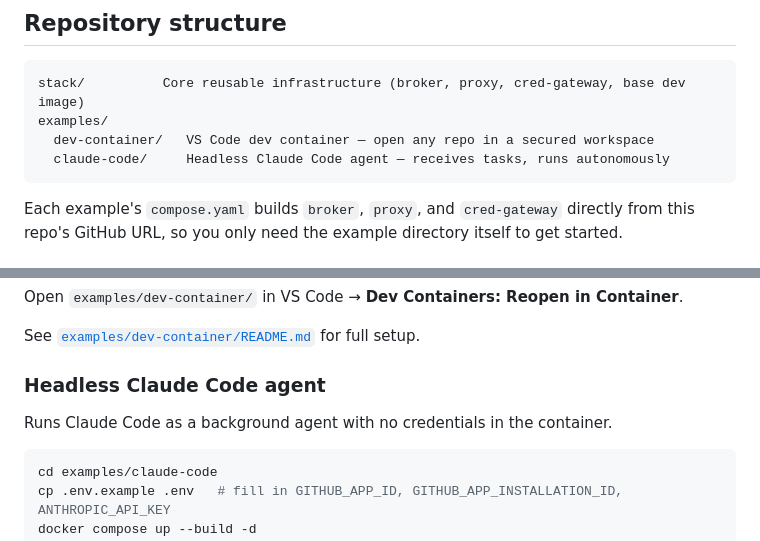
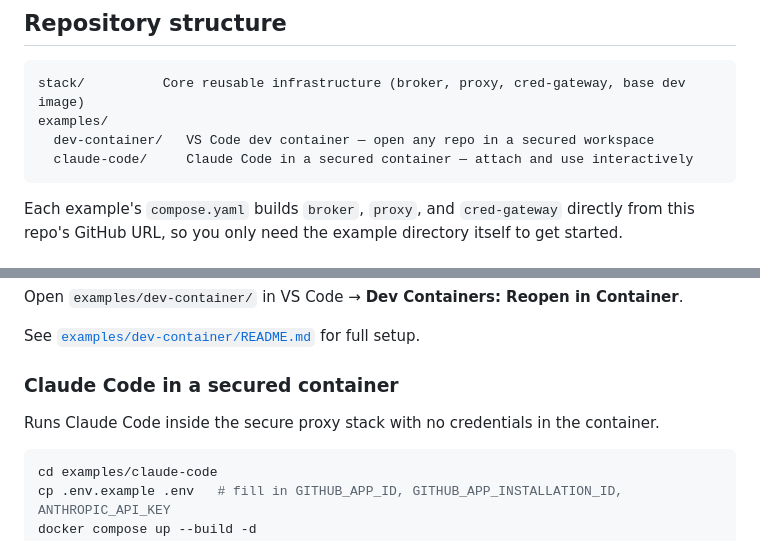
Before and after one commit to lpezet/secure-autonomous-agents, a Markdown page: README.md, 2 parts joined by grey strips. GitHub-like rendering.

````diff
--- a/README.md
+++ b/README.md
@@ -10,7 +10,7 @@ which injects credentials fetched from a broker the agent cannot reach directly.
 stack/          Core reusable infrastructure (broker, proxy, cred-gateway, base dev image)
 examples/
   dev-container/   VS Code dev container — open any repo in a secured workspace
-  claude-code/     Headless Claude Code agent — receives tasks, runs autonomously
+  claude-code/     Claude Code in a secured container — attach and use interactively
 ```
 
 Each example's `compose.yaml` builds `broker`, `proxy`, and `cred-gateway` directly from
@@ -77,9 +77,9 @@ Open `examples/dev-container/` in VS Code → **Dev Containers: Reopen in Contai
 
 See [`examples/dev-container/README.md`](examples/dev-container/README.md) for full setup.
 
-### Headless Claude Code agent
+### Claude Code in a secured container
 
-Runs Claude Code as a background agent with no credentials in the container.
+Runs Claude Code inside the secure proxy stack with no credentials in the container.
 
 ```bash
 cd examples/claude-code
````
Also changed, not shown: examples/claude-code/README.md (+25 -22 lines).
